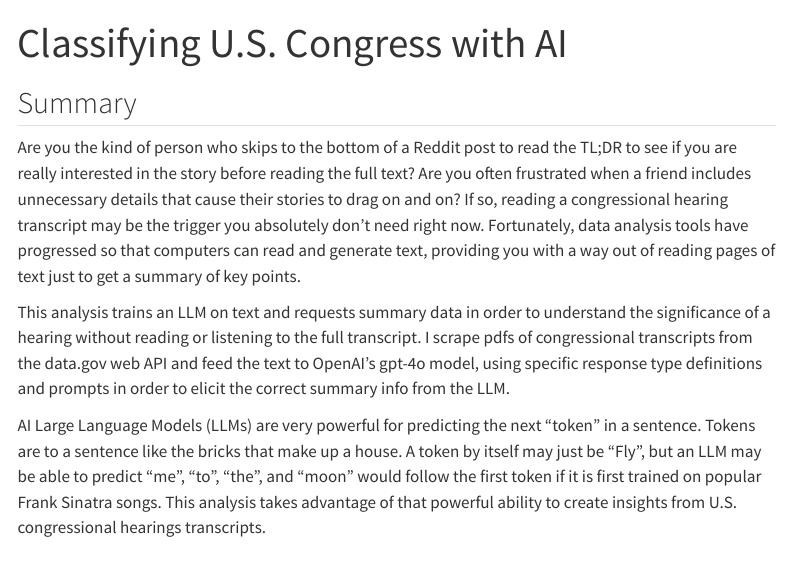
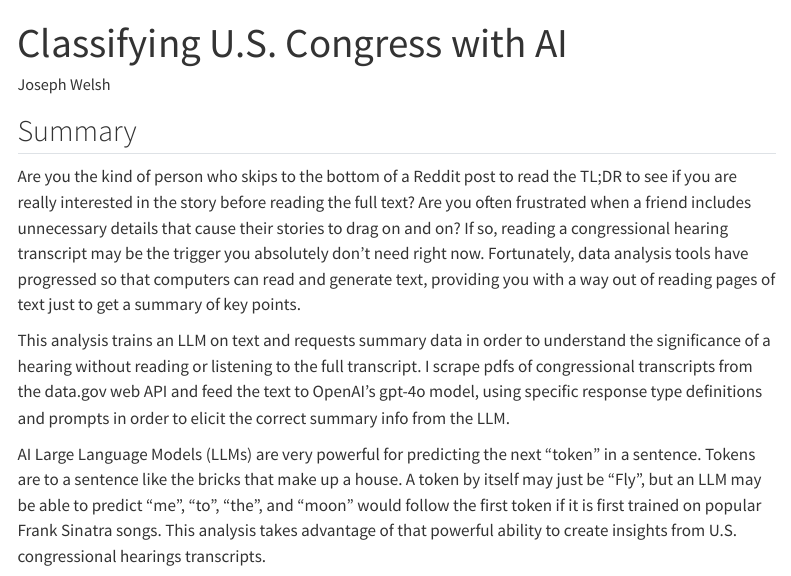
Before and after one commit to jmrwelsh757/congress-classifier, a Quarto document (index.qmd): the page in a window 1100 px wide, from its top. Rendered offline with R 4.5, knitr and Pandoc in place of Quarto, with nearby package versions; code that draws random numbers runs with fixed seeds of ours; some code elsewhere in the file could not run offline; menus at the side of the page are left out; long lines of code are wrapped.

Commit message:
added author (thanks rebecca)

```diff
--- a/index.qmd
+++ b/index.qmd
@@ -1,5 +1,6 @@
 ---
 title: "Classifying U.S. Congress with AI"
+author: "Joseph Welsh"
 ---
 ## Summary
 
```
Also changed, not shown: 1 other file.
